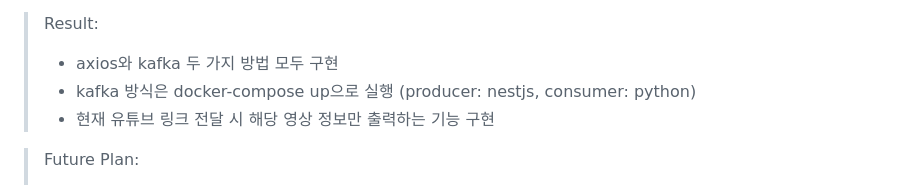
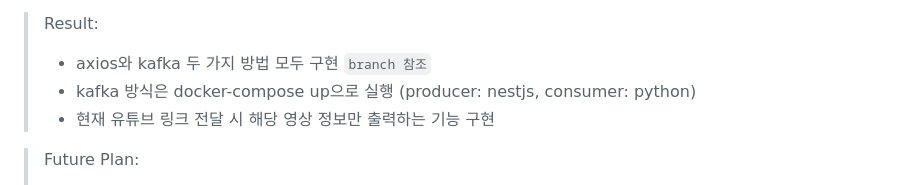
Before and after one commit to issuebombom/get_youtube_audio, a Markdown page: README.md, the part around the change. Rendered like a GitHub page.

Commit message:
docs: update readme.md

```diff
--- a/README.md
+++ b/README.md
@@ -22,7 +22,7 @@
 
 > Result:
 >
-> - axios와 kafka 두 가지 방법 모두 구현
+> - axios와 kafka 두 가지 방법 모두 구현 `branch 참조`
 > - kafka 방식은 docker-compose up으로 실행 (producer: nestjs, consumer: python)
 > - 현재 유튜브 링크 전달 시 해당 영상 정보만 출력하는 기능 구현
 
```
